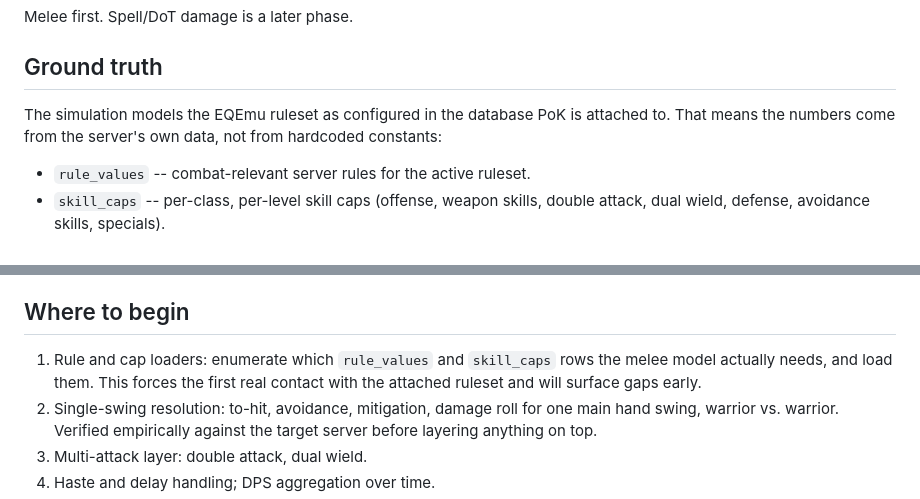
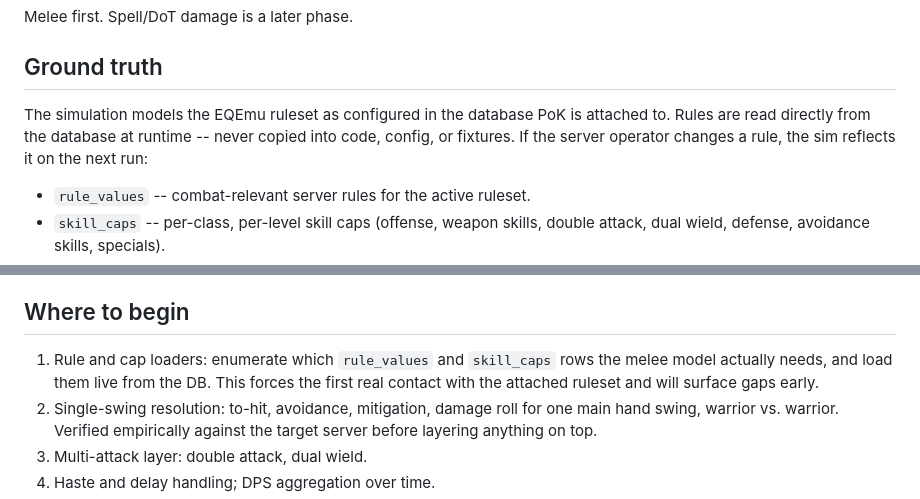
Before and after one commit to rbraunm/pok, a Markdown page: docs/combatSim.md, 2 parts joined by grey strips. Rendered like a GitHub page.

Commit message:
Ground rules reads directly in the live DB

```diff
--- a/docs/combatSim.md
+++ b/docs/combatSim.md
@@ -15,7 +15,8 @@ Melee first. Spell/DoT damage is a later phase.
 ## Ground truth
 
 The simulation models the EQEmu ruleset as configured in the database PoK is attached to.
-That means the numbers come from the server's own data, not from hardcoded constants:
+Rules are read directly from the database at runtime -- never copied into code, config,
+or fixtures. If the server operator changes a rule, the sim reflects it on the next run:
 
 - `rule_values` -- combat-relevant server rules for the active ruleset.
 - `skill_caps` -- per-class, per-level skill caps (offense, weapon skills, double attack,
@@ -87,8 +88,8 @@ a different database.
 ## Where to begin
 
 1. Rule and cap loaders: enumerate which `rule_values` and `skill_caps` rows the melee
-   model actually needs, and load them. This forces the first real contact with the
-   attached ruleset and will surface gaps early.
+   model actually needs, and load them live from the DB. This forces the first real
+   contact with the attached ruleset and will surface gaps early.
 2. Single-swing resolution: to-hit, avoidance, mitigation, damage roll for one main hand
    swing, warrior vs. warrior. Verified empirically against the target server before
    layering anything on top.
```
